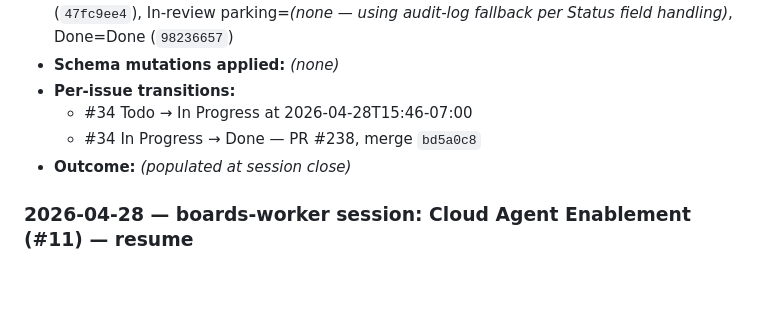
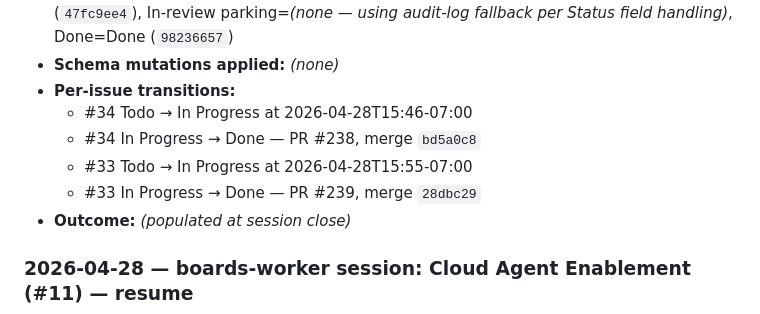
Before and after one commit to marcusjacobson/portfolio, a Markdown page: wiki/Boards.md, the part around the change. GitHub-like rendering; blank space fills up the shorter version.

Commit message:
Log Cloud Agent Enablement #33 outcome

```diff
--- a/wiki/Boards.md
+++ b/wiki/Boards.md
@@ -35,6 +35,8 @@ Tracks the GitHub Projects (v2) **boards** used for portfolio work, plus the red
 - **Per-issue transitions:**
   - #34 Todo → In Progress at 2026-04-28T15:46-07:00
   - #34 In Progress → Done — PR #238, merge `bd5a0c8`
+  - #33 Todo → In Progress at 2026-04-28T15:55-07:00
+  - #33 In Progress → Done — PR #239, merge `28dbc29`
 - **Outcome:** _(populated at session close)_
 
 ### 2026-04-28 — boards-worker session: Cloud Agent Enablement (#11) — resume
```
